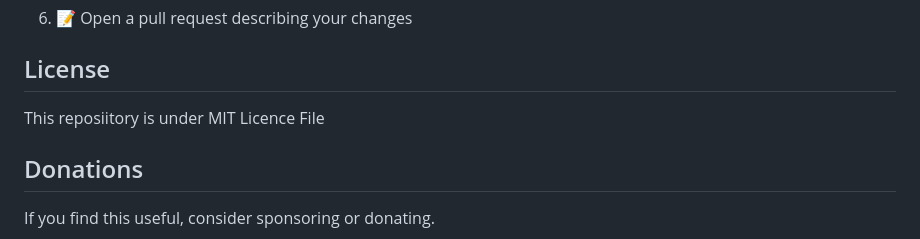
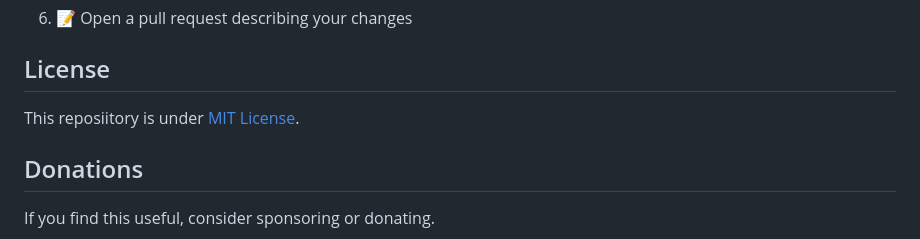
Before and after one commit to mohitprajapat2001/django-otp-keygen, a Markdown page: README.md, the part around the change. Drawn GitHub-style.

```diff
--- a/README.md
+++ b/README.md
@@ -142,7 +142,7 @@ If you'd like to help improve django-otp-keygen, please follow these steps:
 
 ## License
 
-This reposiitory is under MIT Licence File
+This reposiitory is under [MIT License](./LICENSE).
 
 ## Donations
 
```
